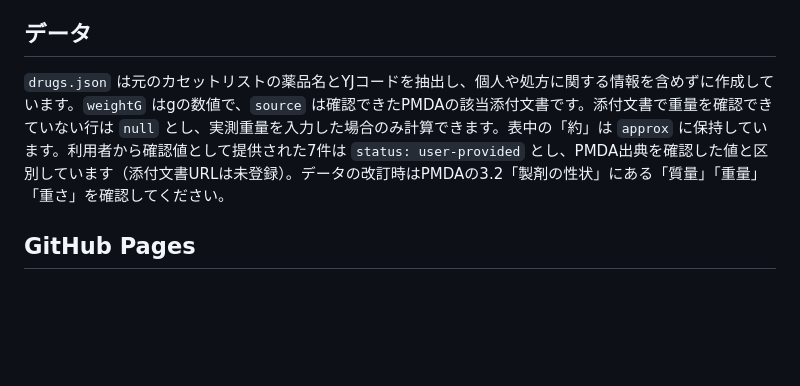
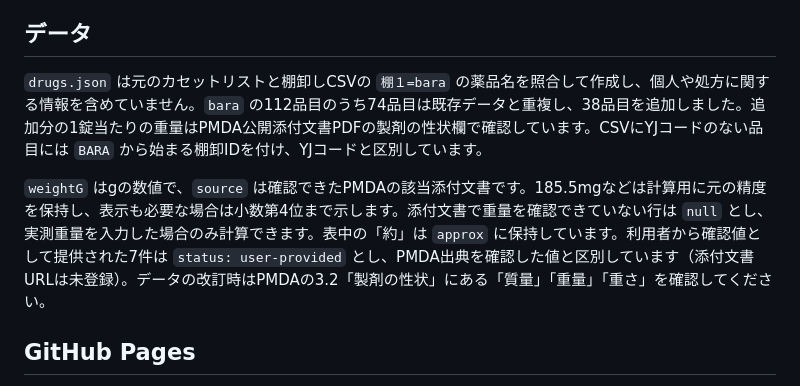
Before and after one commit to noine32/drug_tanaoroshi, a Markdown page: README.md, the part around the change. GitHub-like rendering; blank space fills up the shorter version.

Commit message:
Document bara source and precision

```diff
--- a/README.md
+++ b/README.md
@@ -17,7 +17,9 @@ PMDA公開の添付文書にある製剤重量を使い、測定した正味重
 
 ## データ
 
-`drugs.json` は元のカセットリストの薬品名とYJコードを抽出し、個人や処方に関する情報を含めずに作成しています。`weightG` はgの数値で、`source` は確認できたPMDAの該当添付文書です。添付文書で重量を確認できていない行は `null` とし、実測重量を入力した場合のみ計算できます。表中の「約」は `approx` に保持しています。利用者から確認値として提供された7件は `status: user-provided` とし、PMDA出典を確認した値と区別しています（添付文書URLは未登録）。データの改訂時はPMDAの3.2「製剤の性状」にある「質量」「重量」「重さ」を確認してください。
+`drugs.json` は元のカセットリストと棚卸しCSVの `棚１=bara` の薬品名を照合して作成し、個人や処方に関する情報を含めていません。`bara` の112品目のうち74品目は既存データと重複し、38品目を追加しました。追加分の1錠当たりの重量はPMDA公開添付文書PDFの製剤の性状欄で確認しています。CSVにYJコードのない品目には `BARA` から始まる棚卸IDを付け、YJコードと区別しています。
+
+`weightG` はgの数値で、`source` は確認できたPMDAの該当添付文書です。185.5mgなどは計算用に元の精度を保持し、表示も必要な場合は小数第4位まで示します。添付文書で重量を確認できていない行は `null` とし、実測重量を入力した場合のみ計算できます。表中の「約」は `approx` に保持しています。利用者から確認値として提供された7件は `status: user-provided` とし、PMDA出典を確認した値と区別しています（添付文書URLは未登録）。データの改訂時はPMDAの3.2「製剤の性状」にある「質量」「重量」「重さ」を確認してください。
 
 ## GitHub Pages
 
```
